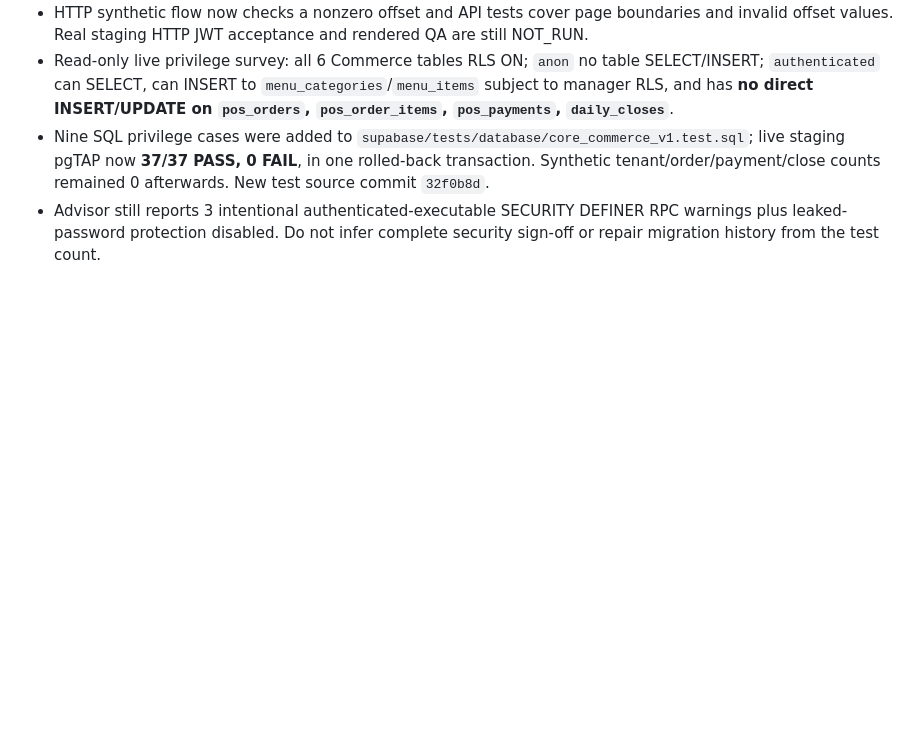
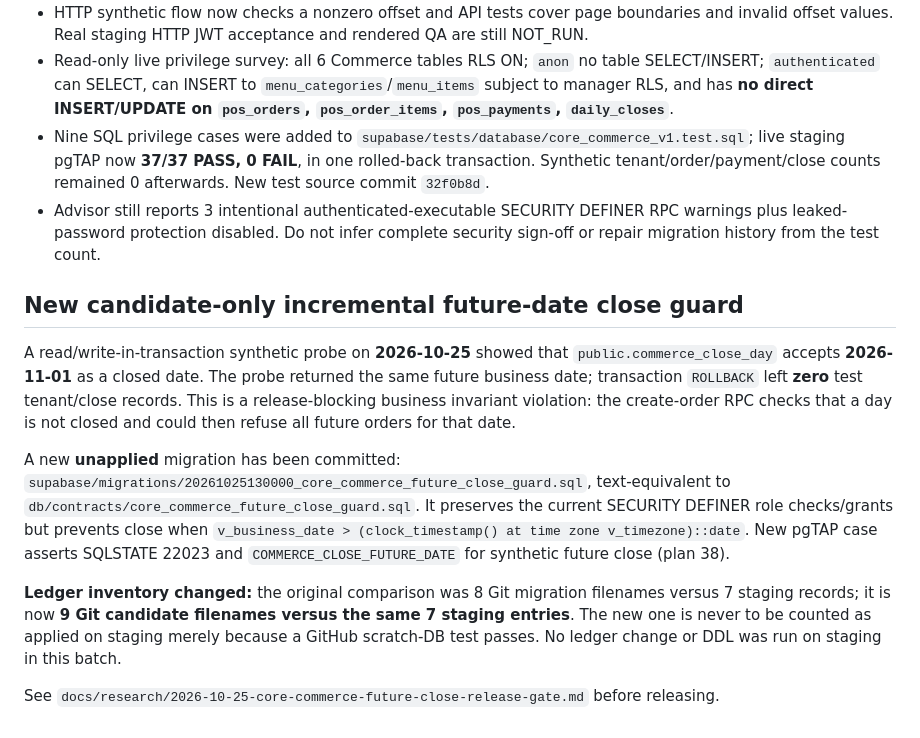
Before and after one commit to ShenJun93/cafeos-analyzer, a Markdown page: docs/research/2026-10-25-core-commerce-staging-migration-differential.md, the part around the change. GitHub-like rendering; blank space fills up the shorter version.

```diff
--- a/docs/research/2026-10-25-core-commerce-staging-migration-differential.md
+++ b/docs/research/2026-10-25-core-commerce-staging-migration-differential.md
@@ -101,3 +101,14 @@ GitHub CI runs `40191235831` and `40191231740` completed **PASS** at commit `c08
 - Read-only live privilege survey: all 6 Commerce tables RLS ON; `anon` no table SELECT/INSERT; `authenticated` can SELECT, can INSERT to `menu_categories`/`menu_items` subject to manager RLS, and has **no direct INSERT/UPDATE on `pos_orders`, `pos_order_items`, `pos_payments`, `daily_closes`**.
 - Nine SQL privilege cases were added to `supabase/tests/database/core_commerce_v1.test.sql`; live staging pgTAP now **37/37 PASS, 0 FAIL**, in one rolled-back transaction. Synthetic tenant/order/payment/close counts remained 0 afterwards. New test source commit `32f0b8d`.
 - Advisor still reports 3 intentional authenticated-executable SECURITY DEFINER RPC warnings plus leaked-password protection disabled. Do not infer complete security sign-off or repair migration history from the test count.
+
+## New candidate-only incremental future-date close guard
+
+A read/write-in-transaction synthetic probe on **2026-10-25** showed that `public.commerce_close_day` accepts **2026-11-01** as a closed date. The probe returned the same future business date; transaction `ROLLBACK` left **zero** test tenant/close records. This is a release-blocking business invariant violation: the create-order RPC checks that a day is not closed and could then refuse all future orders for that date.
+
+A new **unapplied** migration has been committed:
+`supabase/migrations/20261025130000_core_commerce_future_close_guard.sql`, text-equivalent to `db/contracts/core_commerce_future_close_guard.sql`. It preserves the current SECURITY DEFINER role checks/grants but prevents close when `v_business_date > (clock_timestamp() at time zone v_timezone)::date`. New pgTAP case asserts SQLSTATE 22023 and `COMMERCE_CLOSE_FUTURE_DATE` for synthetic future close (plan 38).
+
+**Ledger inventory changed:** the original comparison was 8 Git migration filenames versus 7 staging records; it is now **9 Git candidate filenames versus the same 7 staging entries**. The new one is never to be counted as applied on staging merely because a GitHub scratch-DB test passes. No ledger change or DDL was run on staging in this batch.
+
+See `docs/research/2026-10-25-core-commerce-future-close-release-gate.md` before releasing.
```
Also changed, not shown: docs/CURRENT_STATE.md (+10 -1 lines), docs/research/2026-10-25-core-commerce-future-close-release-gate.md (added, +39 -0 lines).
